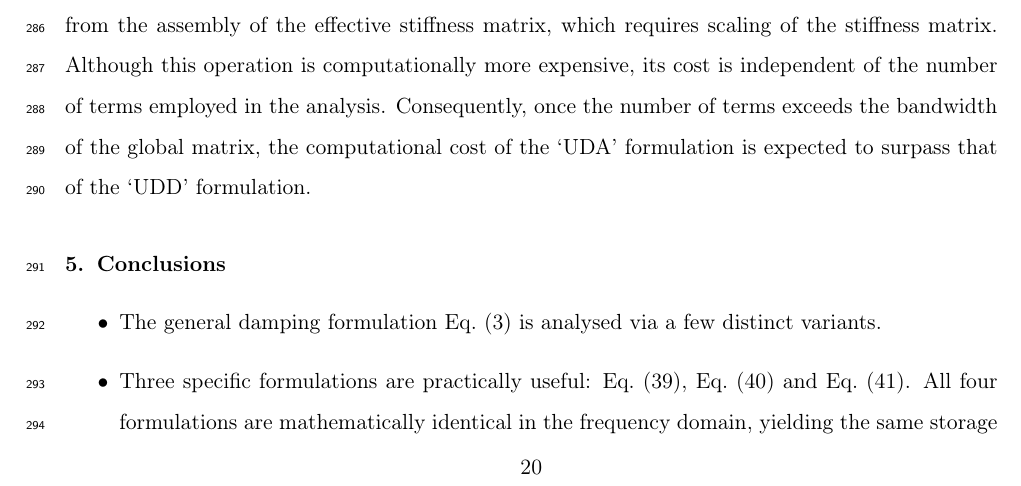
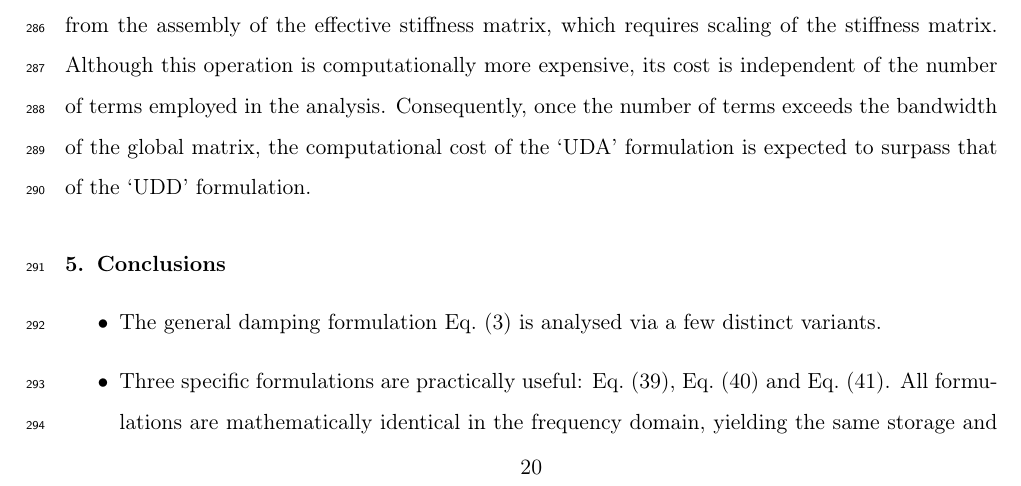
Before and after one commit to TLCFEM/nonviscous-damping, a LaTeX paper (UNIDAMPING.tex, which reads SEC/CONCLUSION.tex): part of page 20 of 23, cut so that both start at the same text. Compiled offline with pdfLaTeX.

Commit message:
Fix minor wording in conclusions section for clarity

```diff
--- a/SEC/CONCLUSION.tex
+++ b/SEC/CONCLUSION.tex
@@ -2,7 +2,7 @@
 \begin{itemize}
 \item The general damping formulation \eqsref{eq:general_eom} is analysed via a few distinct variants.
 \item Three specific formulations are practically useful: \eqsref{eq:u_final}, \eqsref{eq:v_final} and \eqsref{eq:a_final}.
-All four formulations are mathematically identical in the frequency domain, yielding the same storage and loss stiffnesses, and thus the same dynamic response.
+All formulations are mathematically identical in the frequency domain, yielding the same storage and loss stiffnesses, and thus the same dynamic response.
 \item Pairwise equivalences exist between \eqsref{eq:u_final} and \eqsref{eq:a_final}, as well as between \eqsref{eq:v_final} and a revised version of \secref{sec:v_dep_m} (not shown).
 All formulations accommodate complex conjugate parameter pairs ($m_j$, $s_j$), offering enhanced flexibility for tailoring damping responses.
 \item \eqsref{eq:general_eom} with \eqsref{eq:linear_de} can be recast into the convolution form of \eqsref{eq:conv}, providing an alternative interpretation.
```
